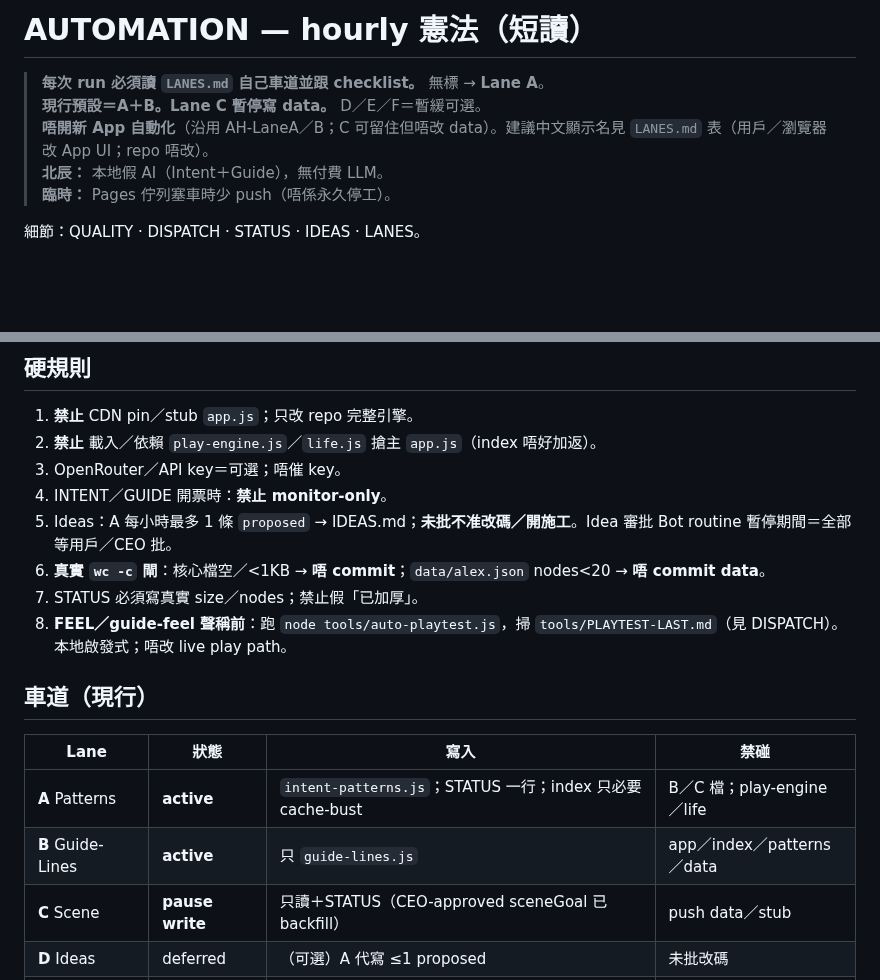
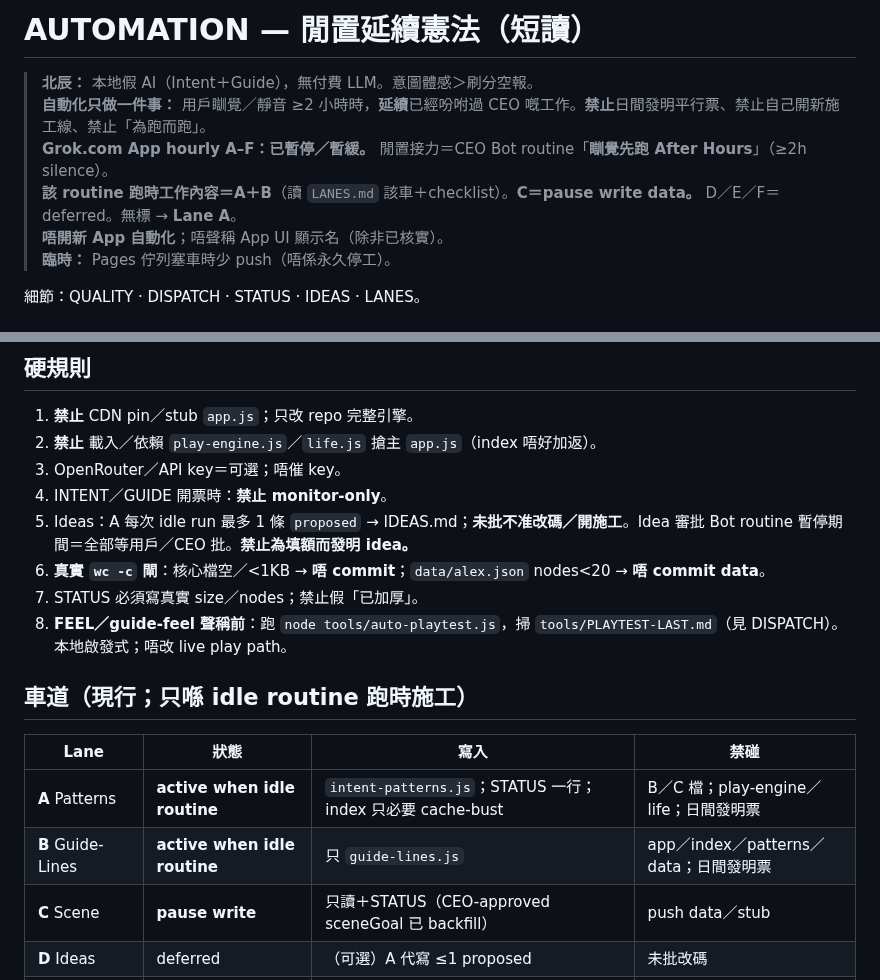
Before and after one commit to manmanchun1987/After-hours, a Markdown page: AUTOMATION.md, 2 parts joined by grey strips. GitHub-like rendering; blank space fills up the shorter version.

```diff
--- a/AUTOMATION.md
+++ b/AUTOMATION.md
@@ -1,9 +1,10 @@
-# AUTOMATION — hourly 憲法（短讀）
+# AUTOMATION — 閒置延續憲法（短讀）
 
-> **每次 run 必須讀 `LANES.md` 自己車道並跟 checklist。** 無標 → **Lane A**。
-> **現行預設＝A＋B。Lane C 暫停寫 data。** D／E／F＝暫緩可選。
-> **唔開新 App 自動化**（沿用 AH-LaneA／B；C 可留住但唔改 data）。建議中文顯示名見 `LANES.md` 表（用戶／瀏覽器改 App UI；repo 唔改）。
-> **北辰：** 本地假 AI（Intent＋Guide），無付費 LLM。
+> **北辰：** 本地假 AI（Intent＋Guide），無付費 LLM。意圖體感＞刷分空報。
+> **自動化只做一件事：** 用戶瞓覺／靜音 ≥2 小時時，**延續**已經吩咐過 CEO 嘅工作。**禁止**日間發明平行票、禁止自己開新施工線、禁止「為跑而跑」。
+> **Grok.com App hourly A–F：已暫停／暫緩。** 閒置接力＝CEO Bot routine「**瞓覺先跑 After Hours**」（≥2h silence）。
+> **該 routine 跑時工作內容＝A＋B**（讀 `LANES.md` 該車＋checklist）。**C＝pause write data。** D／E／F＝deferred。無標 → **Lane A**。
+> **唔開新 App 自動化**；唔聲稱 App UI 顯示名（除非已核實）。
 > **臨時：** Pages 佇列塞車時少 push（唔係永久停工）。
 
 細節：QUALITY · DISPATCH · STATUS · IDEAS · LANES。
@@ -23,17 +24,17 @@
 2. **禁止** 載入／依賴 `play-engine.js`／`life.js` 搶主 `app.js`（index 唔好加返）。
 3. OpenRouter／API key＝可選；唔催 key。
 4. INTENT／GUIDE 開票時：**禁止 monitor-only**。
-5. Ideas：A 每小時最多 1 條 `proposed` → IDEAS.md；**未批不准改碼／開施工**。Idea 審批 Bot routine 暫停期間＝全部等用戶／CEO 批。
+5. Ideas：A 每次 idle run 最多 1 條 `proposed` → IDEAS.md；**未批不准改碼／開施工**。Idea 審批 Bot routine 暫停期間＝全部等用戶／CEO 批。**禁止為填額而發明 idea。**
 6. **真實 `wc -c` 閘**：核心檔空／&lt;1KB → **唔 commit**；`data/alex.json` nodes&lt;20 → **唔 commit data**。
 7. STATUS 必須寫真實 size／nodes；禁止假「已加厚」。
 8. **FEEL／guide-feel 聲稱前**：跑 `node tools/auto-playtest.js`，掃 `tools/PLAYTEST-LAST.md`（見 DISPATCH）。本地啟發式；唔改 live play path。
 
-## 車道（現行）
+## 車道（現行；只喺 idle routine 跑時施工）
 
 | Lane | 狀態 | 寫入 | 禁碰 |
 |---|---|---|---|
-| **A** Patterns | **active** | `intent-patterns.js`；STATUS 一行；index 只必要 cache-bust | B／C 檔；play-engine／life |
-| **B** Guide-Lines | **active** | 只 `guide-lines.js` | app／index／patterns／data |
+| **A** Patterns | **active when idle routine** | `intent-patterns.js`；STATUS 一行；index 只必要 cache-bust | B／C 檔；play-engine／life；日間發明票 |
+| **B** Guide-Lines | **active when idle routine** | 只 `guide-lines.js` | app／index／patterns／data；日間發明票 |
 | **C** Scene | **pause write** | 只讀＋STATUS（CEO-approved sceneGoal 已 backfill） | push data／stub |
 | **D** Ideas | deferred | （可選）A 代寫 ≤1 proposed | 未批改碼 |
 | **E** Status | deferred | （可選）開工車代寫一行 | 假加厚 |
```
Also changed, not shown: LANES.md (+20 -18 lines), STATUS.md (+2 -0 lines).
